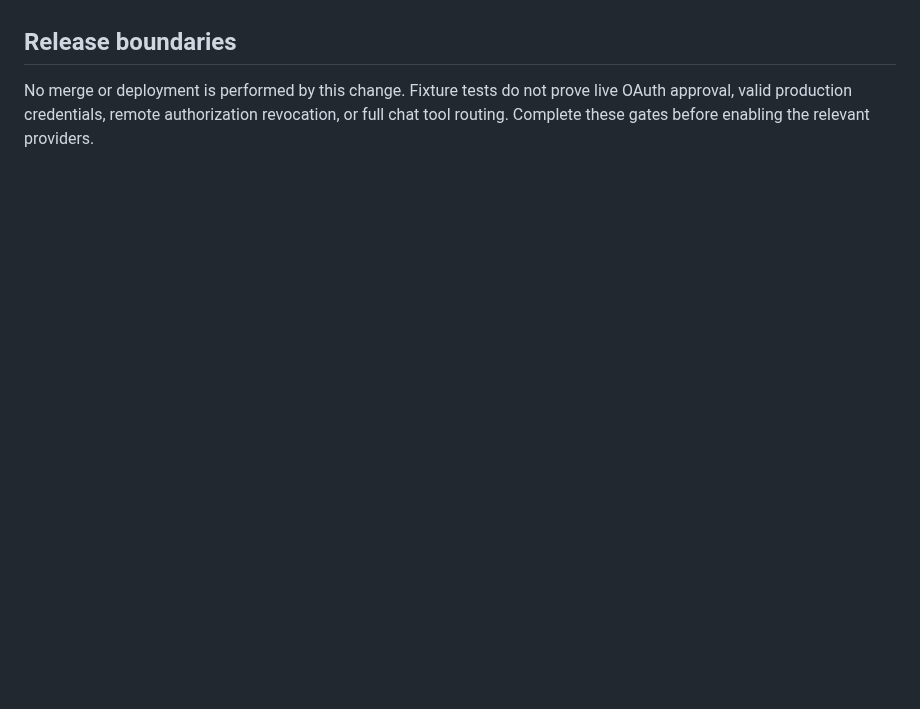
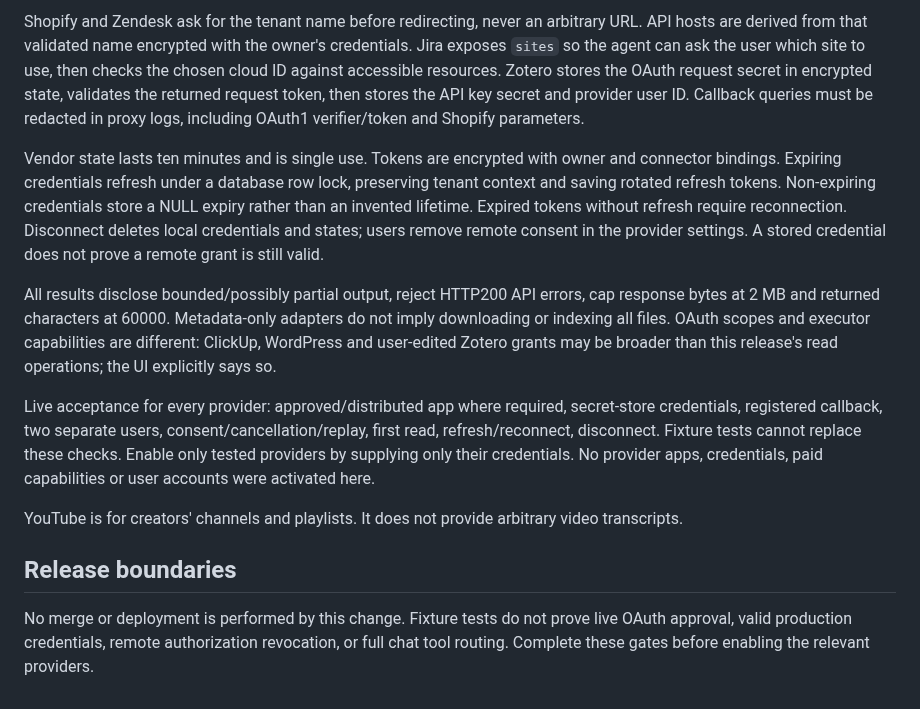
Before and after one commit to SergeyTo95/deepalpha-bot, a Markdown page: desktop/CONNECTIONS_SETUP.md, the part around one of its changes. GitHub-like rendering; blank space fills up the shorter version.

```diff
--- a/desktop/CONNECTIONS_SETUP.md
+++ b/desktop/CONNECTIONS_SETUP.md
@@ -49,3 +72,12 @@ YouTube is categorized under Content and targets creators' channels and playlist
+Shopify and Zendesk ask for the tenant name before redirecting, never an arbitrary URL. API hosts are derived from that validated name encrypted with the owner's credentials. Jira exposes `sites` so the agent can ask the user which site to use, then checks the chosen cloud ID against accessible resources. Zotero stores the OAuth request secret in encrypted state, validates the returned request token, then stores the API key secret and provider user ID. Callback queries must be redacted in proxy logs, including OAuth1 verifier/token and Shopify parameters.
+
+Vendor state lasts ten minutes and is single use. Tokens are encrypted with owner and connector bindings. Expiring credentials refresh under a database row lock, preserving tenant context and saving rotated refresh tokens. Non-expiring credentials store a NULL expiry rather than an invented lifetime. Expired tokens without refresh require reconnection. Disconnect deletes local credentials and states; users remove remote consent in the provider settings. A stored credential does not prove a remote grant is still valid.
+
+All results disclose bounded/possibly partial output, reject HTTP200 API errors, cap response bytes at 2 MB and returned characters at 60000. Metadata-only adapters do not imply downloading or indexing all files. OAuth scopes and executor capabilities are different: ClickUp, WordPress and user-edited Zotero grants may be broader than this release's read operations; the UI explicitly says so.
+
+Live acceptance for every provider: approved/distributed app where required, secret-store credentials, registered callback, two separate users, consent/cancellation/replay, first read, refresh/reconnect, disconnect. Fixture tests cannot replace these checks. Enable only tested providers by supplying only their credentials. No provider apps, credentials, paid capabilities or user accounts were activated here.
+
+YouTube is for creators' channels and playlists. It does not provide arbitrary video transcripts.
 
 ## Release boundaries
 
```
Also changed, not shown: other parts of desktop/CONNECTIONS_SETUP.md (+27 -4 lines).
